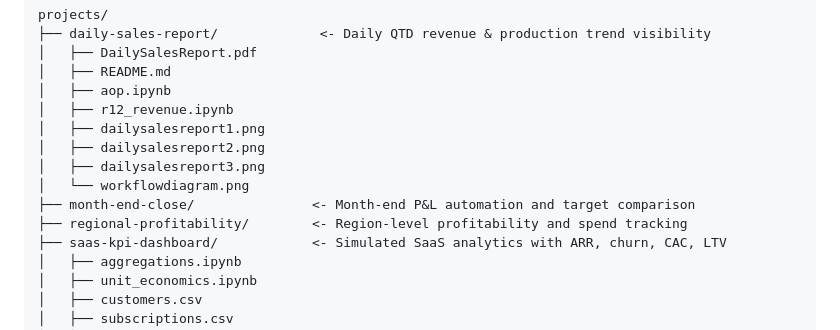
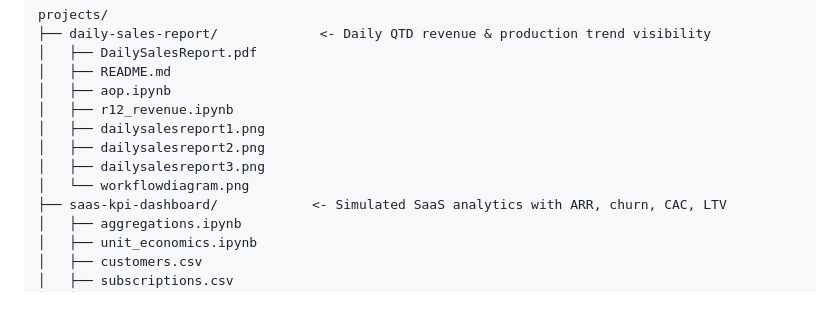
Before and after one commit to jeffery-martin/financial-analytics-hub, a Markdown page: README.md, the part around the change. Rendered like a GitHub page; blank space fills up the shorter version.

```diff
--- a/README.md
+++ b/README.md
@@ -49,8 +49,6 @@ projects/
 │   ├── dailysalesreport2.png
 │   ├── dailysalesreport3.png
 │   └── workflowdiagram.png
-├── month-end-close/               <- Month-end P&L automation and target comparison
-├── regional-profitability/        <- Region-level profitability and spend tracking
 ├── saas-kpi-dashboard/            <- Simulated SaaS analytics with ARR, churn, CAC, LTV
 │   ├── aggregations.ipynb
 │   ├── unit_economics.ipynb
```
